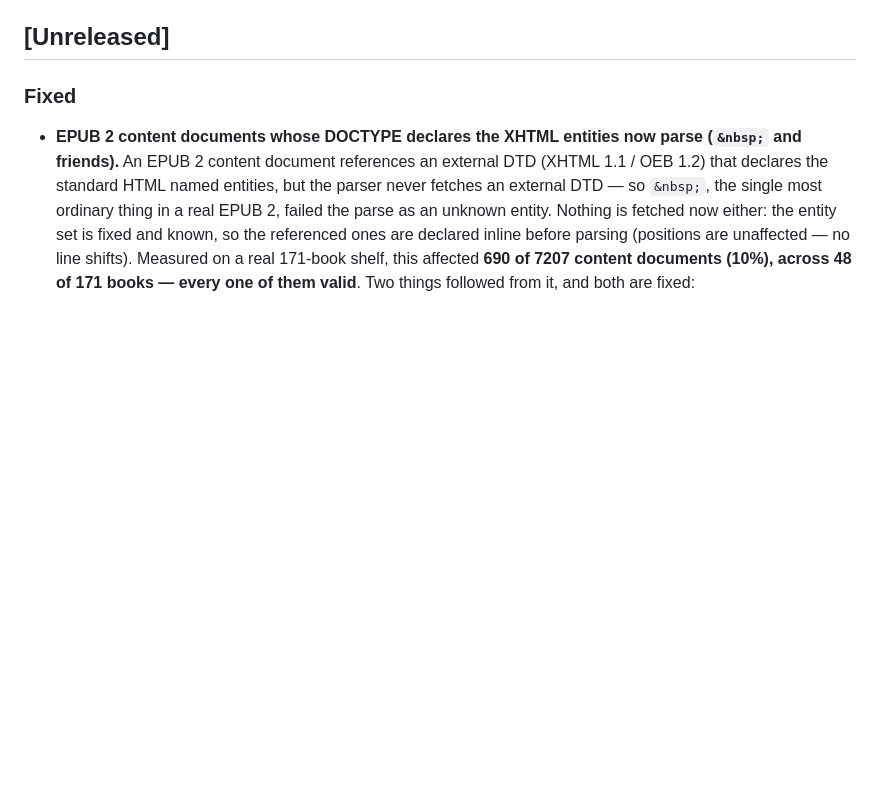
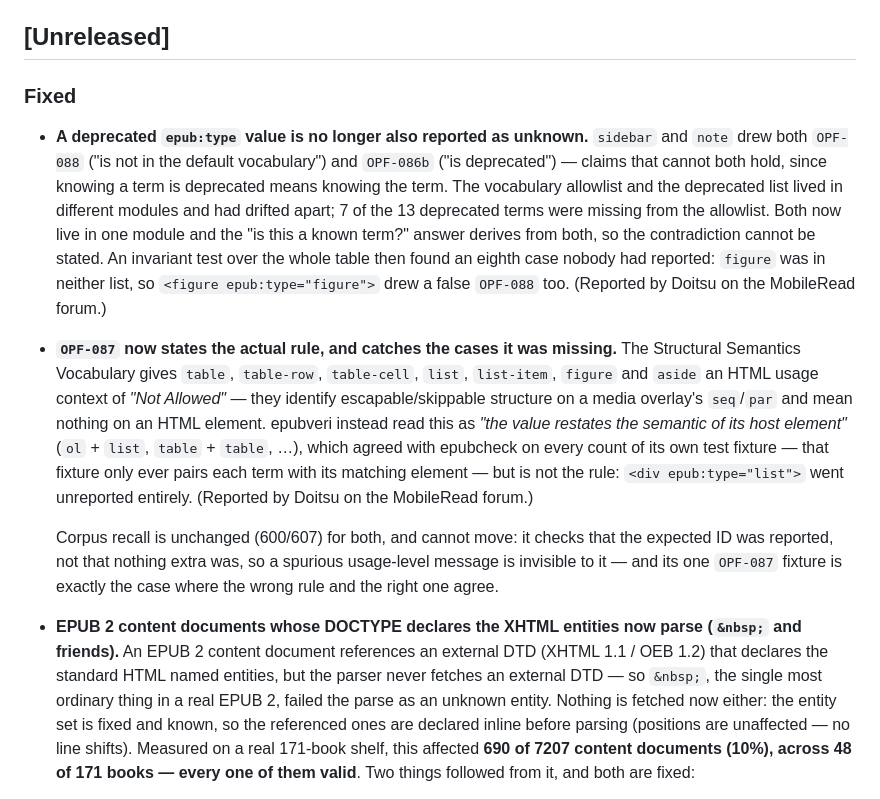
Before and after one commit to veripublica/epubveri, a Markdown page: CHANGELOG.md, the part around the change. Drawn GitHub-style; blank space fills up the shorter version.

Commit message:
CHANGELOG: note the two epub:type taxonomy fixes under Unreleased

```diff
--- a/CHANGELOG.md
+++ b/CHANGELOG.md
@@ -11,6 +11,32 @@ rules](https://doc.rust-lang.org/cargo/reference/semver.html).
 ## [Unreleased]
 
 ### Fixed
+
+- **A deprecated `epub:type` value is no longer also reported as unknown.** `sidebar`
+  and `note` drew both `OPF-088` ("is not in the default vocabulary") and `OPF-086b`
+  ("is deprecated") — claims that cannot both hold, since knowing a term is deprecated
+  means knowing the term. The vocabulary allowlist and the deprecated list lived in
+  different modules and had drifted apart; 7 of the 13 deprecated terms were missing
+  from the allowlist. Both now live in one module and the "is this a known term?"
+  answer derives from both, so the contradiction cannot be stated. An invariant test
+  over the whole table then found an eighth case nobody had reported: `figure` was in
+  neither list, so `<figure epub:type="figure">` drew a false `OPF-088` too.
+  (Reported by Doitsu on the MobileRead forum.)
+
+- **`OPF-087` now states the actual rule, and catches the cases it was missing.** The
+  Structural Semantics Vocabulary gives `table`, `table-row`, `table-cell`, `list`,
+  `list-item`, `figure` and `aside` an HTML usage context of *"Not Allowed"* — they
+  identify escapable/skippable structure on a media overlay's `seq`/`par` and mean
+  nothing on an HTML element. epubveri instead read this as *"the value restates the
+  semantic of its host element"* (`ol` + `list`, `table` + `table`, …), which agreed
+  with epubcheck on every count of its own test fixture — that fixture only ever pairs
+  each term with its matching element — but is not the rule: `<div epub:type="list">`
+  went unreported entirely. (Reported by Doitsu on the MobileRead forum.)
+
+  Corpus recall is unchanged (600/607) for both, and cannot move: it checks that the
+  expected ID was reported, not that nothing extra was, so a spurious usage-level
+  message is invisible to it — and its one `OPF-087` fixture is exactly the case where
+  the wrong rule and the right one agree.
 
 - **EPUB 2 content documents whose DOCTYPE declares the XHTML entities now parse
   (`&nbsp;` and friends).** An EPUB 2 content document references an external DTD
```
